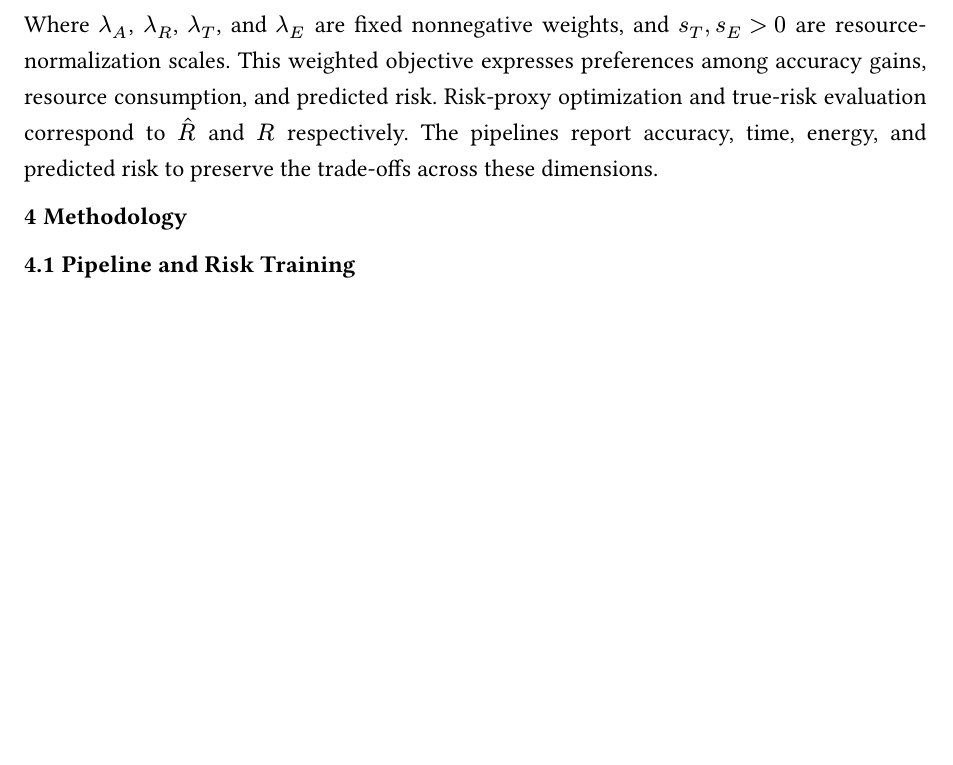
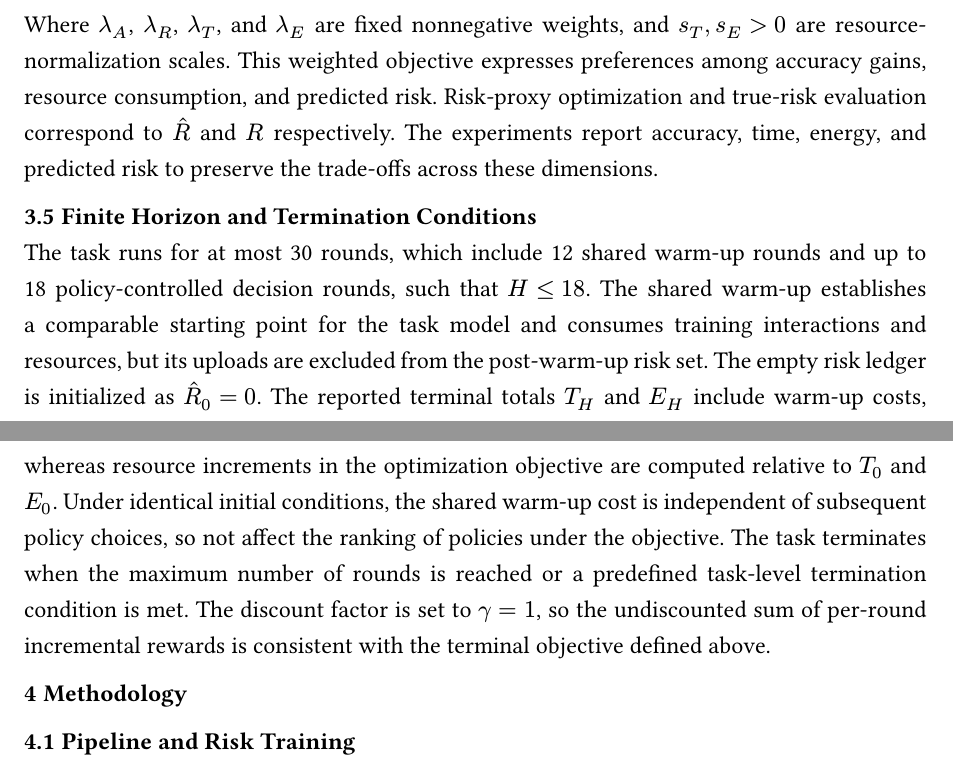
Before and after one commit to Oktinner0320/RL_project, a Typst document (paper/main.typ): part of page 6 of 12 before the commit and two parts of pages 6 and 7 of 12 after it, the two joined at a grey line, cut so that both start at the same text, the shorter picture padded with empty space. Compiled offline with Typst 0.15; a missing font is replaced by an installed copy or a similar font.

Commit message:
add Finite Horizon and Termination Conditions

```diff
--- a/paper/main.typ
+++ b/paper/main.typ
@@ -137,10 +137,10 @@ $
   ].
 $ <scheduling-objective>
 
-Where $lambda_A$, $lambda_R$, $lambda_T$, and $lambda_E$ are fixed
-nonnegative weights, and $s_T, s_E > 0$ are resource-normalization scales. This weighted objective expresses preferences among accuracy gains, resource consumption, and predicted risk. Risk-proxy optimization and true-risk evaluation correspond to $hat(R)$ and $R$ respectively. The pipelines report accuracy, time, energy, and predicted risk to preserve the trade-offs across these dimensions.
+Where $lambda_A$, $lambda_R$, $lambda_T$, and $lambda_E$ are fixed nonnegative weights, and $s_T, s_E > 0$ are resource-normalization scales. This weighted objective expresses preferences among accuracy gains, resource consumption, and predicted risk. Risk-proxy optimization and true-risk evaluation correspond to $hat(R)$ and $R$ respectively. The experiments report accuracy, time, energy, and predicted risk to preserve the trade-offs across these dimensions.
 
-
+== Finite Horizon and Termination Conditions
+The task runs for at most 30 rounds, which include 12 shared warm-up rounds and up to 18 policy-controlled decision rounds, such that $H <= 18$. The shared warm-up establishes a comparable starting point for the task model and consumes training interactions and resources, but its uploads are excluded from the post-warm-up risk set. The empty risk ledger is initialized as $hat(R)_0 = 0$. The reported terminal totals $T_H$ and $E_H$ include warm-up costs, whereas resource increments in the optimization objective are computed relative to $T_0$ and $E_0$. Under identical initial conditions, the shared warm-up cost is independent of subsequent policy choices, so not affect the ranking of policies under the objective. The task terminates when the maximum number of rounds is reached or a predefined task-level termination condition is met. The discount factor is set to $gamma = 1$, so the undiscounted sum of per-round incremental rewards is consistent with the terminal objective defined above.
 
 = Methodology
 == Pipeline and Risk Training
```
